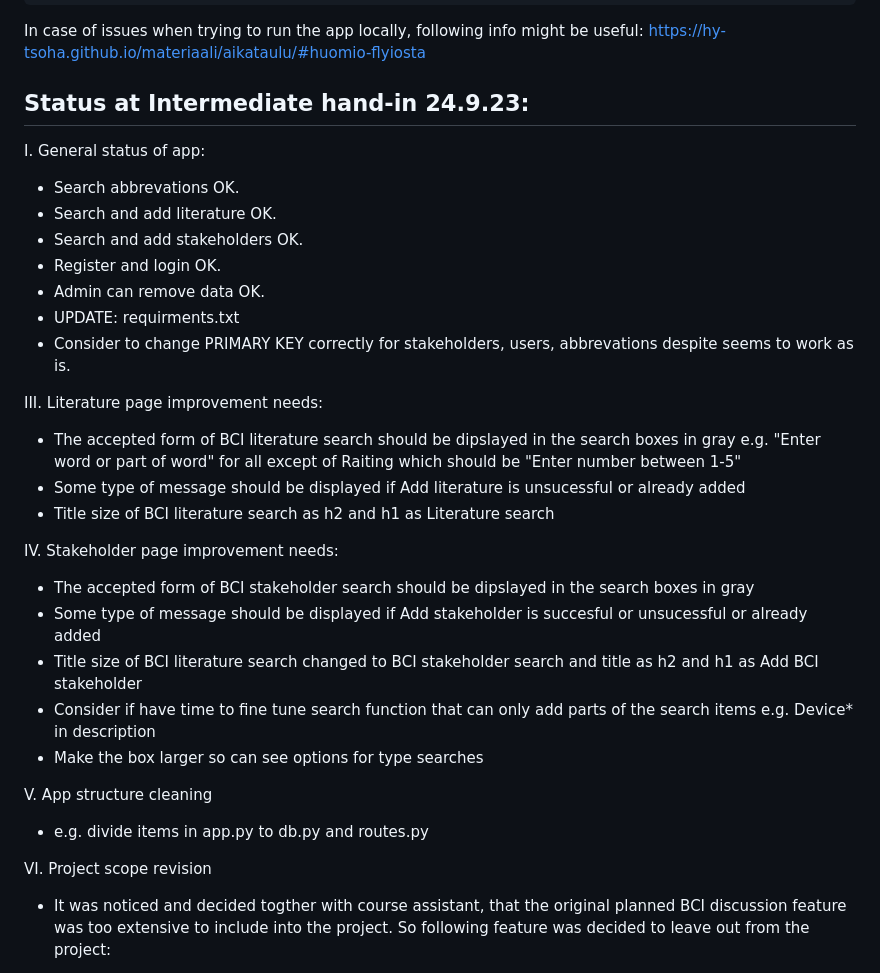
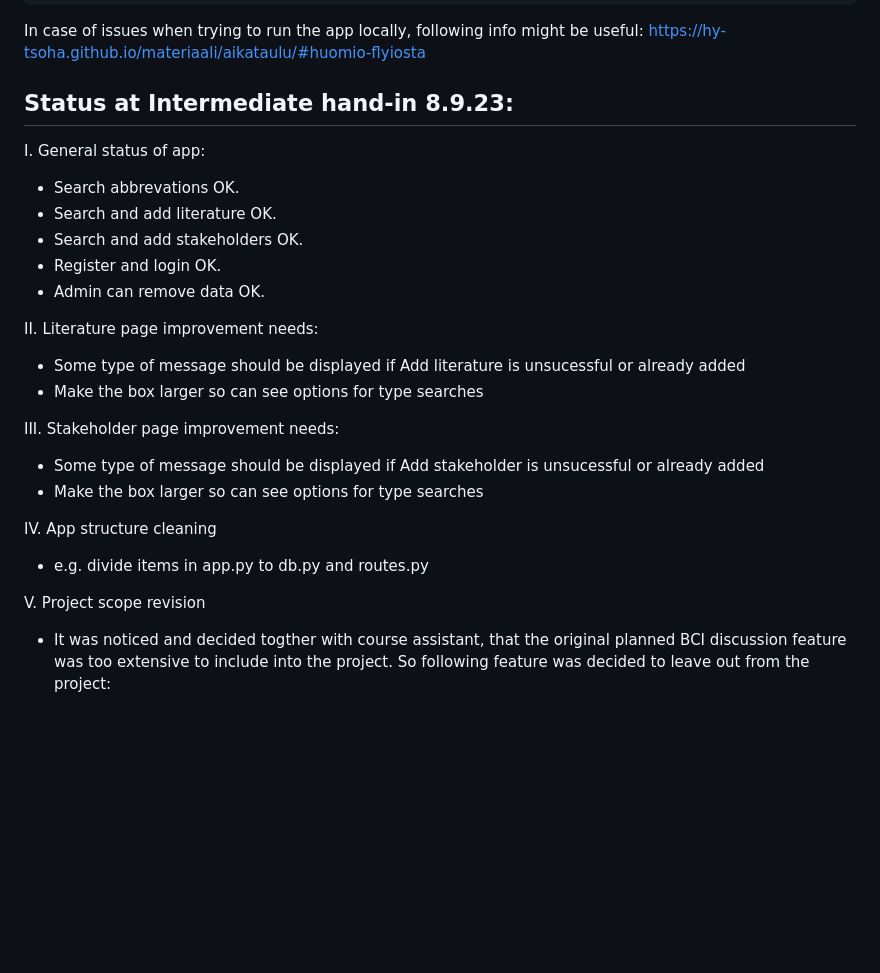
Before and after one commit to PlatinumFoxTail/Databases-WebProgramming_Hobbyapp, a Markdown page: README.md, the part around the change. GitHub-like rendering; blank space fills up the shorter version.

````diff
--- a/README.md
+++ b/README.md
@@ -36,7 +36,7 @@ flask run
 ```
 In case of issues when trying to run the app locally, following info might be useful: https://hy-tsoha.github.io/materiaali/aikataulu/#huomio-flyiosta
 
-## Status at Intermediate hand-in 24.9.23:
+## Status at Intermediate hand-in 8.9.23:
 
 I. General status of app:
 - Search abbrevations OK.
@@ -44,25 +44,19 @@ I. General status of app:
 - Search and add stakeholders OK.
 - Register and login OK.
 - Admin can remove data OK.
-- UPDATE: requirments.txt
-- Consider to change PRIMARY KEY correctly for stakeholders, users, abbrevations despite seems to work as is.
 
-III. Literature page improvement needs:
-- The accepted form of BCI literature search should be dipslayed in the search boxes in gray e.g. "Enter word or part of word" for all except of Raiting which should be "Enter number between 1-5"
+II. Literature page improvement needs:
 - Some type of message should be displayed if Add literature is unsucessful or already added
-- Title size of BCI literature search as h2 and h1 as Literature search
-
-IV. Stakeholder  page improvement needs:
-- The accepted form of BCI stakeholder search should be dipslayed in the search boxes in gray
-- Some type of message should be displayed if Add stakeholder is succesful or unsucessful or already added
-- Title size of BCI literature search changed to BCI stakeholder search and title as h2 and h1 as Add BCI stakeholder
-- Consider if have time to fine tune search function that can only add parts of the search items e.g. Device* in description
 - Make the box larger so can see options for type searches
 
-V. App structure cleaning
+III. Stakeholder  page improvement needs:
+- Some type of message should be displayed if Add stakeholder is unsucessful or already added
+- Make the box larger so can see options for type searches
+
+IV. App structure cleaning
 - e.g. divide items in app.py to db.py and routes.py
 
-VI. Project scope revision
+V. Project scope revision
 - It was noticed and decided togther with course assistant, that the original planned BCI discussion feature was too extensive to include into the project. So following feature was decided to leave out from the project:
 
 "The user can search and add comments to BCI related discussions e.g. Discussion topic: "BCI job openings in Finland" -> User1: "Can not find BCI companies in Finland. Any suggestions of companies based in Finland adjacent to BCI field?" -> User2: "You can try reaching out to comapny x, y, and z" -> User1: "I reached out to them both, and actually company y is about to initiate something in the field, so I will add it into the BCI stakeholder list""
````
